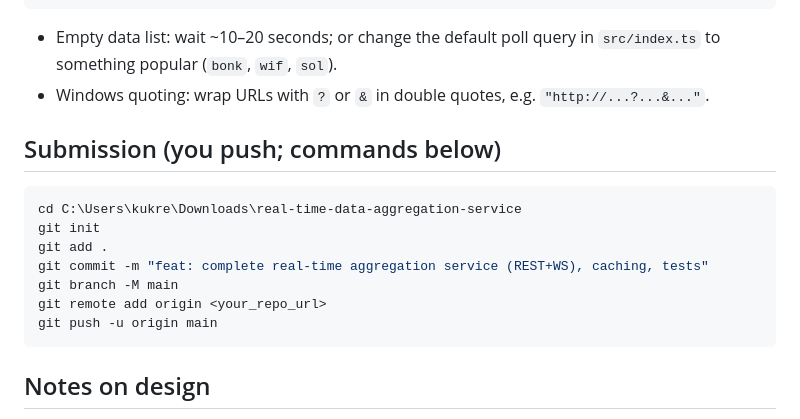
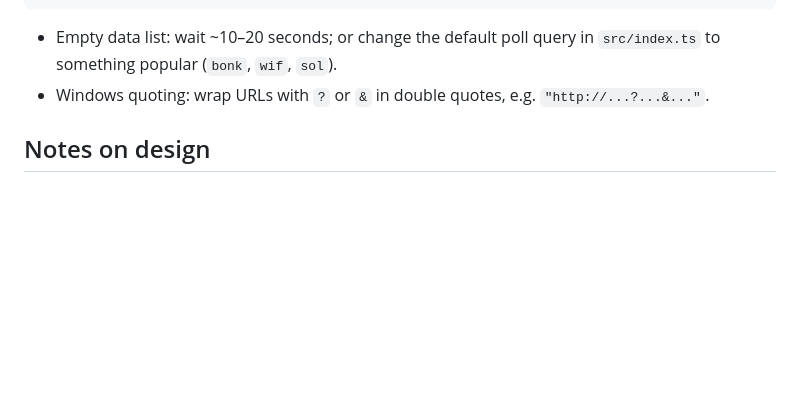
Before and after one commit to paraSK21/real-time-data-aggregation-service, a Markdown page: README.md, the part around the change. GitHub-like rendering; blank space fills up the shorter version.

````diff
--- a/README.md
+++ b/README.md
@@ -144,17 +144,6 @@ $env:PORT=4001; npm run dev
 - Empty data list: wait ~10–20 seconds; or change the default poll query in `src/index.ts` to something popular (`bonk`, `wif`, `sol`).
 - Windows quoting: wrap URLs with `?` or `&` in double quotes, e.g. `"http://...?...&..."`.
 
-## Submission (you push; commands below)
-```powershell
-cd C:\Users\kukre\Downloads\real-time-data-aggregation-service
-git init
-git add .
-git commit -m "feat: complete real-time aggregation service (REST+WS), caching, tests"
-git branch -M main
-git remote add origin <your_repo_url>
-git push -u origin main
-```
-
 ## Notes on design
 - HTTP client: Bottleneck for rate limiting; custom retry with exponential backoff
 - Data sources: DexScreener, GeckoTerminal (404s handled quietly), Jupiter
````
